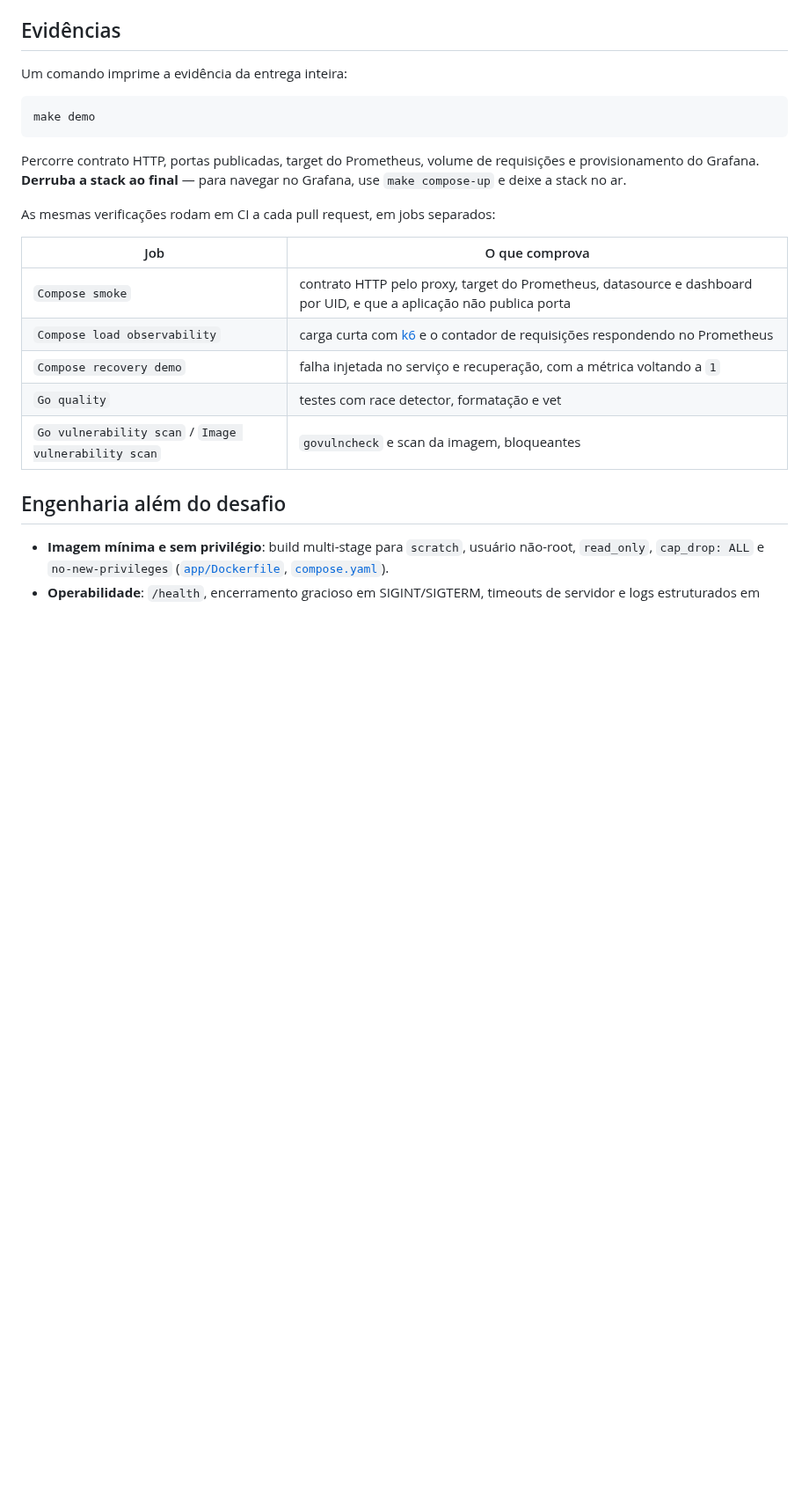
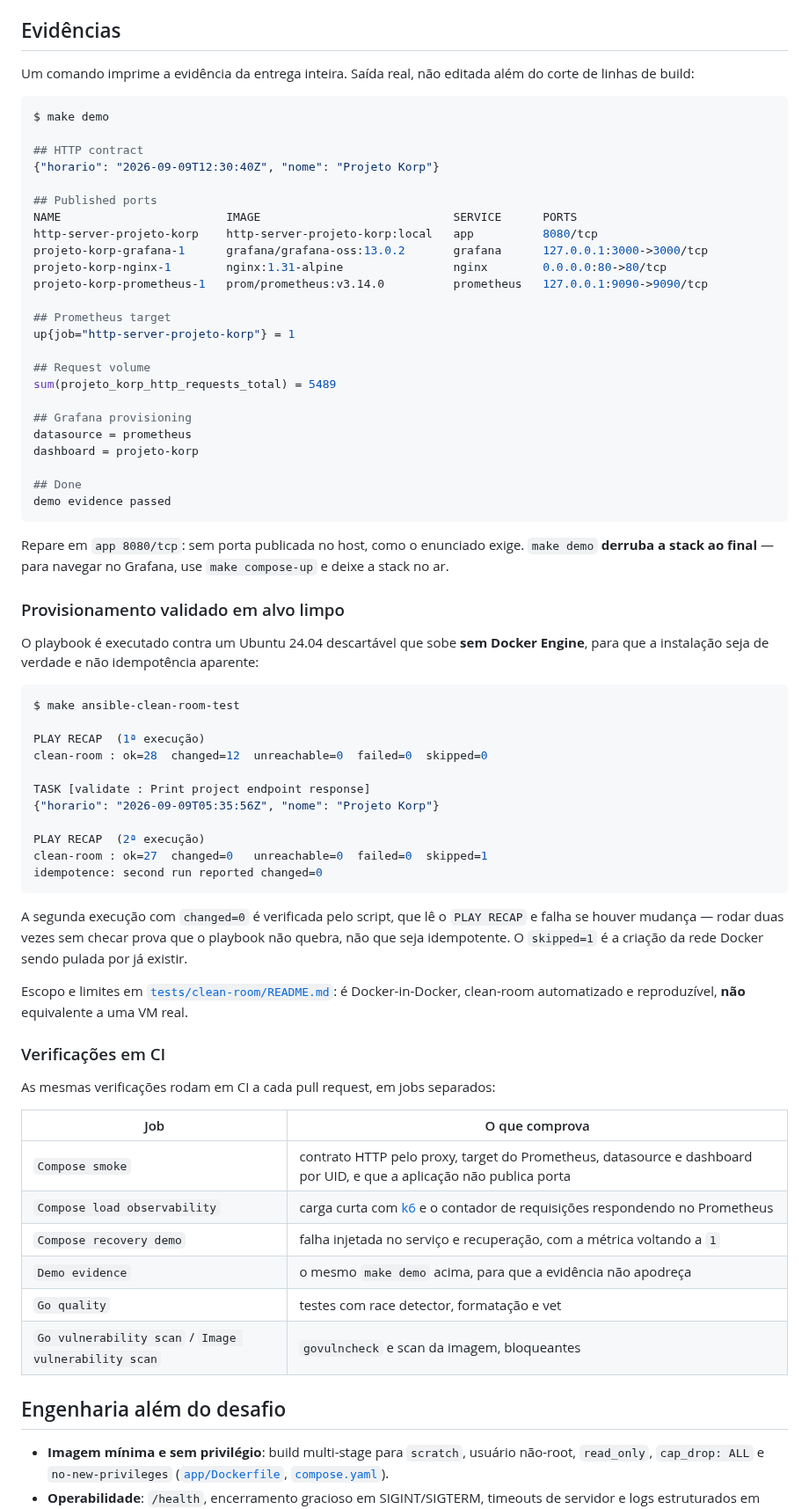
Before and after one commit to SamuelvLopes/DevSecOps-showcase, a Markdown page: README.md, the part around one of its changes. Shown at 88% size. Rendered like a GitHub page; blank space fills up the shorter version.

````diff
--- a/README.md
+++ b/README.md
@@ -91,15 +96,69 @@ Inventário e execução remota em [`ansible/README.md`](ansible/README.md).
 
 ## Evidências
 
-Um comando imprime a evidência da entrega inteira:
+Um comando imprime a evidência da entrega inteira. Saída real, não editada além
+do corte de linhas de build:
 
-```bash
-make demo
+```console
+$ make demo
+
+## HTTP contract
+{"horario": "2026-09-09T12:30:40Z", "nome": "Projeto Korp"}
+
+## Published ports
+NAME                        IMAGE                            SERVICE      PORTS
+http-server-projeto-korp    http-server-projeto-korp:local   app          8080/tcp
+projeto-korp-grafana-1      grafana/grafana-oss:13.0.2       grafana      127.0.0.1:3000->3000/tcp
+projeto-korp-nginx-1        nginx:1.31-alpine                nginx        0.0.0.0:80->80/tcp
+projeto-korp-prometheus-1   prom/prometheus:v3.14.0          prometheus   127.0.0.1:9090->9090/tcp
+
+## Prometheus target
+up{job="http-server-projeto-korp"} = 1
+
+## Request volume
+sum(projeto_korp_http_requests_total) = 5489
+
+## Grafana provisioning
+datasource = prometheus
+dashboard = projeto-korp
+
+## Done
+demo evidence passed
 ```
 
-Percorre contrato HTTP, portas publicadas, target do Prometheus, volume de
-requisições e provisionamento do Grafana. **Derruba a stack ao final** — para
-navegar no Grafana, use `make compose-up` e deixe a stack no ar.
+Repare em `app 8080/tcp`: sem porta publicada no host, como o enunciado exige.
+`make demo` **derruba a stack ao final** — para navegar no Grafana, use
+`make compose-up` e deixe a stack no ar.
+
+### Provisionamento validado em alvo limpo
+
+O playbook é executado contra um Ubuntu 24.04 descartável que sobe **sem Docker
+Engine**, para que a instalação seja de verdade e não idempotência aparente:
+
+```console
+$ make ansible-clean-room-test
+
+PLAY RECAP  (1ª execução)
+clean-room : ok=28  changed=12  unreachable=0  failed=0  skipped=0
+
+TASK [validate : Print project endpoint response]
+{"horario": "2026-09-09T05:35:56Z", "nome": "Projeto Korp"}
+
+PLAY RECAP  (2ª execução)
+clean-room : ok=27  changed=0   unreachable=0  failed=0  skipped=1
+idempotence: second run reported changed=0
+```
+
+A segunda execução com `changed=0` é verificada pelo script, que lê o
+`PLAY RECAP` e falha se houver mudança — rodar duas vezes sem checar prova que o
+playbook não quebra, não que seja idempotente. O `skipped=1` é a criação da rede
+Docker sendo pulada por já existir.
+
+Escopo e limites em [`tests/clean-room/README.md`](tests/clean-room/README.md):
+é Docker-in-Docker, clean-room automatizado e reproduzível, **não** equivalente
+a uma VM real.
+
+### Verificações em CI
 
 As mesmas verificações rodam em CI a cada pull request, em jobs separados:
 
@@ -108,6 +167,7 @@ As mesmas verificações rodam em CI a cada pull request, em jobs separados:
 | `Compose smoke` | contrato HTTP pelo proxy, target do Prometheus, datasource e dashboard por UID, e que a aplicação não publica porta |
 | `Compose load observability` | carga curta com [k6](scripts/load-k6.js) e o contador de requisições respondendo no Prometheus |
 | `Compose recovery demo` | falha injetada no serviço e recuperação, com a métrica voltando a `1` |
+| `Demo evidence` | o mesmo `make demo` acima, para que a evidência não apodreça |
 | `Go quality` | testes com race detector, formatação e vet |
 | `Go vulnerability scan` / `Image vulnerability scan` | `govulncheck` e scan da imagem, bloqueantes |
 
````
Also changed, not shown: other parts of README.md (+8 -3 lines), .po/tickets/KORP-058.md (added, +96 -0 lines), docs/images/grafana-projeto-korp.png (added), 2 other files.
